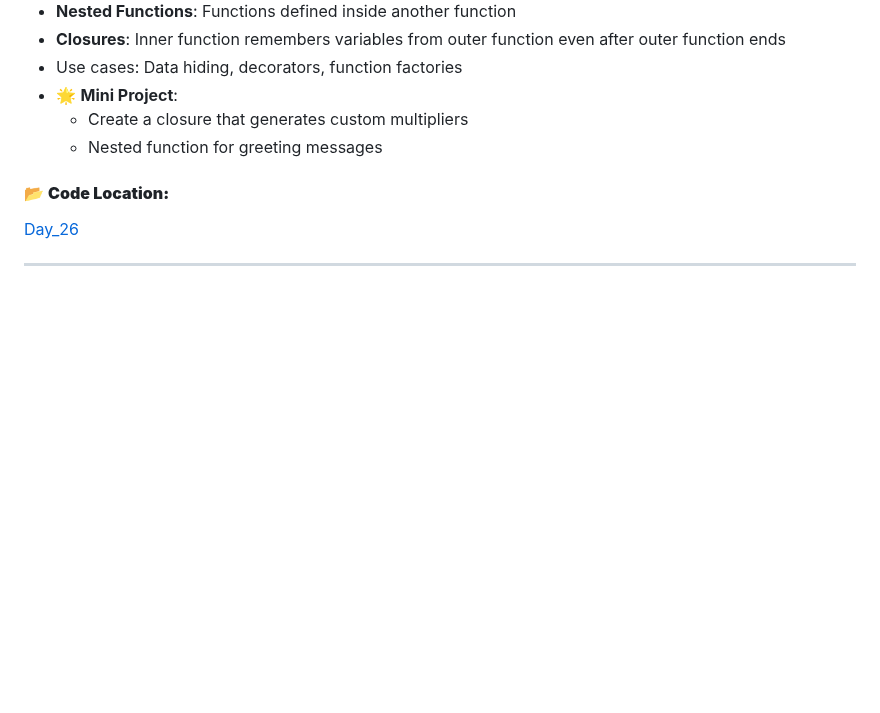
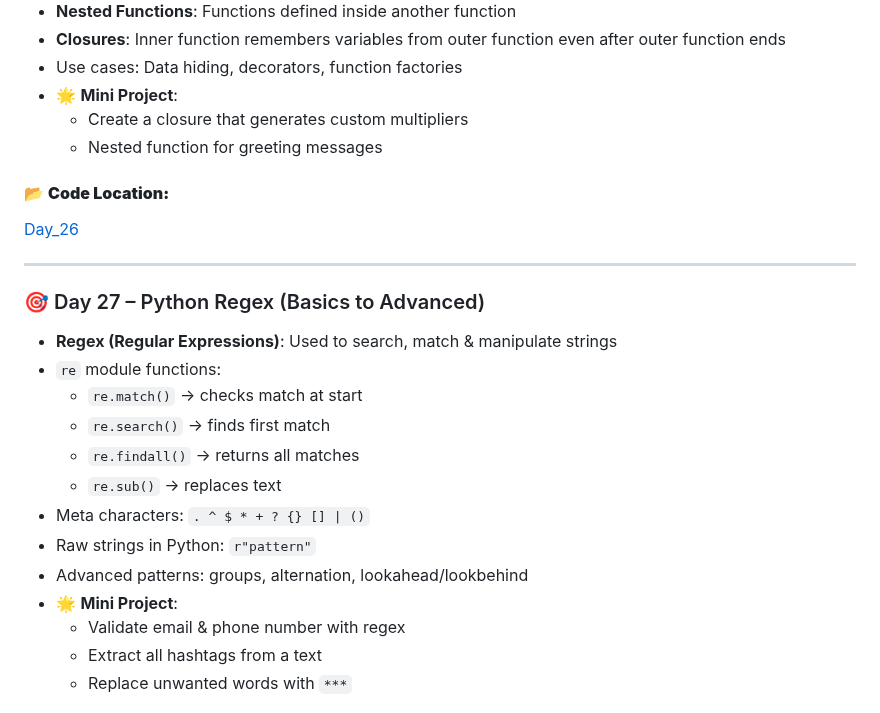
Before and after one commit to Aman-Khokhar-293/100-days-of-python, a Markdown page: README.md, the part around one of its changes. Rendered like a GitHub page; blank space fills up the shorter version.

```diff
--- a/README.md
+++ b/README.md
@@ -366,3 +366,19 @@ Bank Account with private balance (Encapsulation)
 
 ----
 
+### 🎯 Day 27 – Python Regex (Basics to Advanced)
+
+- **Regex (Regular Expressions)**: Used to search, match & manipulate strings
+- `re` module functions:
+  - `re.match()` → checks match at start
+  - `re.search()` → finds first match
+  - `re.findall()` → returns all matches
+  - `re.sub()` → replaces text
+- Meta characters: `. ^ $ * + ? {} [] | ()`
+- Raw strings in Python: `r"pattern"`
+- Advanced patterns: groups, alternation, lookahead/lookbehind
+- 🌟 **Mini Project**:
+  - Validate email & phone number with regex
+  - Extract all hashtags from a text
+  - Replace unwanted words with `***`
+
```
Also changed, not shown: other parts of README.md (+5 -0 lines).
